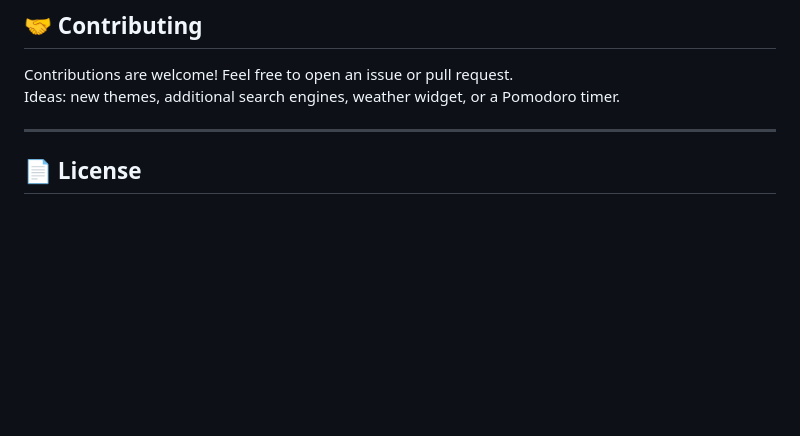
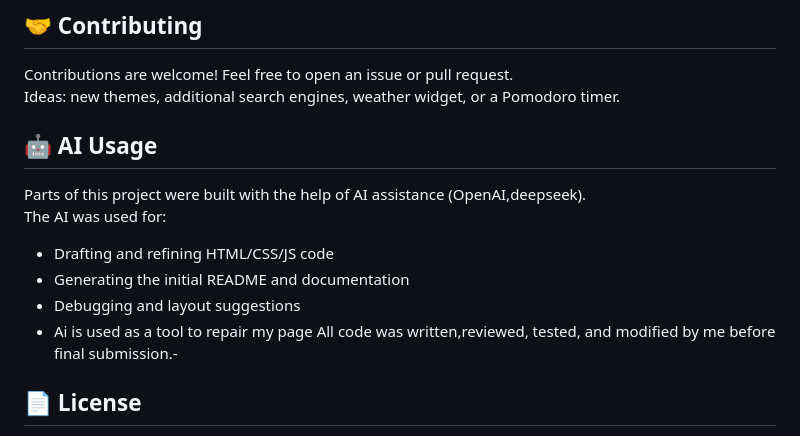
Before and after one commit to Karthik-854321/newtab, a Markdown page: README.md, the part around the change. Rendered like a GitHub page; blank space fills up the shorter version.

Commit message:
merge remote changes

```diff
--- a/README.md
+++ b/README.md
@@ -121,7 +121,15 @@ All glass properties are in `style.css`. Search for `backdrop-filter`, `rgba(255
 Contributions are welcome! Feel free to open an issue or pull request.
 Ideas: new themes, additional search engines, weather widget, or a Pomodoro timer.
 
----
+## 🤖 AI Usage
+
+Parts of this project were built with the help of AI assistance (OpenAI,deepseek).
+The AI was used for:
+- Drafting and refining HTML/CSS/JS code
+- Generating the initial README and documentation
+- Debugging and layout suggestions
+- Ai is used as a tool to repair my page
+All code was written,reviewed, tested, and modified by me before final submission.-
 
 ## 📄 License
 
```
